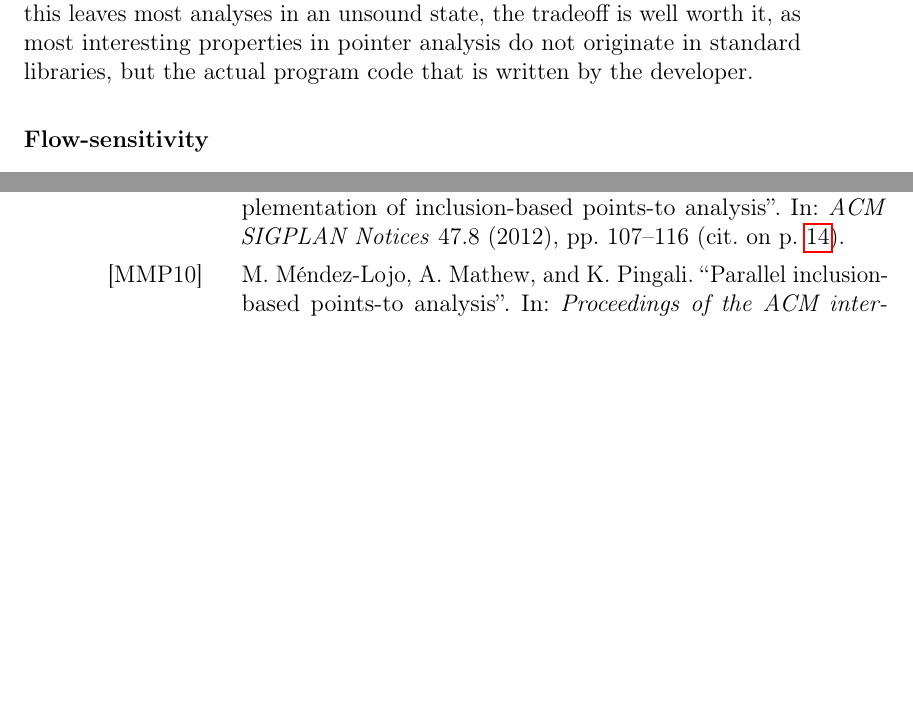
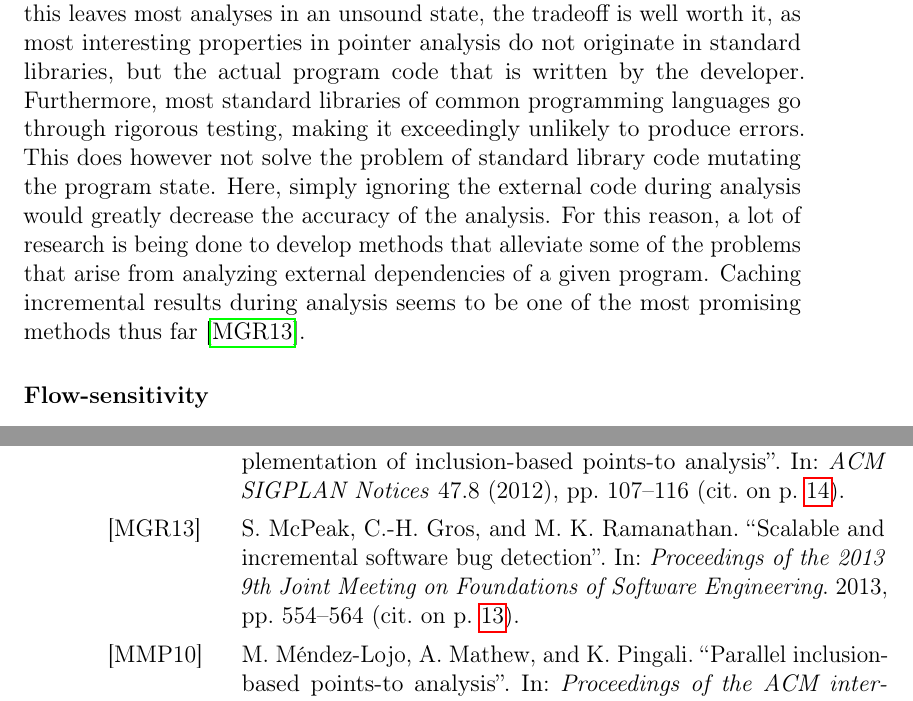
Before and after one commit to lukasboettcher/msc-paper, a LaTeX thesis (main.tex, which reads include/chap1_introduction.tex): two parts of pages 17 and 26 of 27 before the commit and two parts of pages 17 and 26 of 28 after it, joined at a grey line, cut so that both start at the same text, the shorter picture padded with empty space. Compiled offline with pdfLaTeX.

Commit message:
talk about incremental caching for external libs

```diff
--- a/include/chap1_introduction.tex
+++ b/include/chap1_introduction.tex
@@ -93,6 +93,9 @@ Often times a programs transitive dependencies can dwarf the original code by se
 Even a basic Hello World program in Java transitively depends on 3000 classes \cite{kulkarni2016accelerating} from the Java standard library.
 For this reason most analyses either ignore external library code during analysis, or summarize the most relevant library calls during analysis, such as \verb|malloc| or \verb|free|.
 Although this leaves most analyses in an unsound state, the tradeoff is well worth it, as most interesting properties in pointer analysis do not originate in standard libraries, but the actual program code that is written by the developer.
+Furthermore, most standard libraries of common programming languages go through rigorous testing, making it exceedingly unlikely to produce errors.
+This does however not solve the problem of standard library code mutating the program state. Here, simply ignoring the external code during analysis would greatly decrease the accuracy of the analysis.
+For this reason, a lot of research is being done to develop methods that alleviate some of the problems that arise from analyzing external dependencies of a given program. Caching incremental results during analysis seems to be one of the most promising methods thus far \cite{mcpeak2013scalable}.
 
 \subsubsection{Flow-sensitivity}
 flow sensitivity is nice
```
